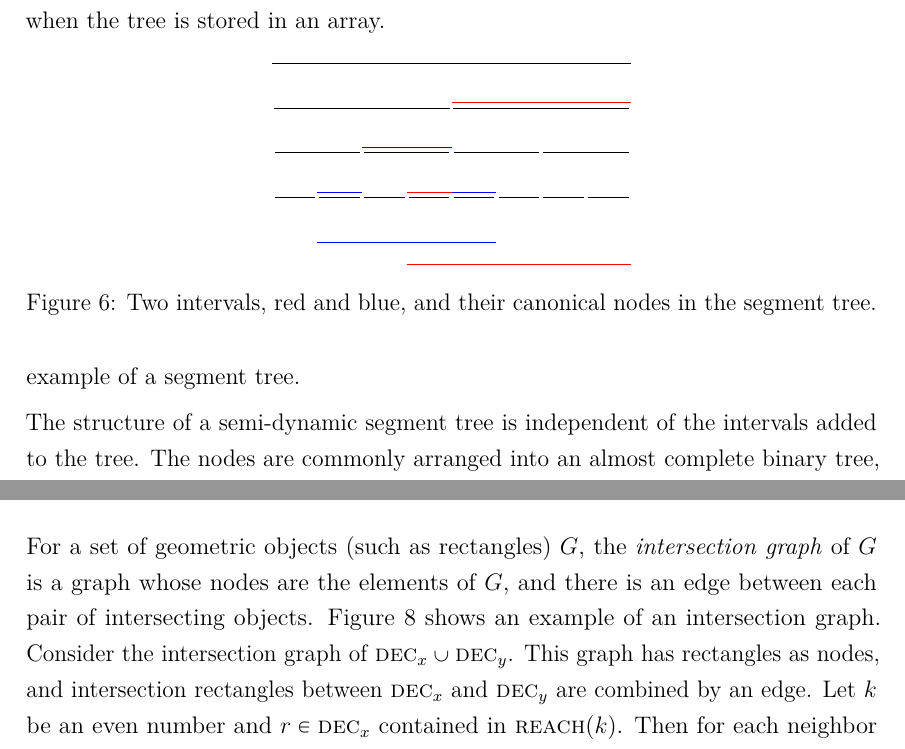
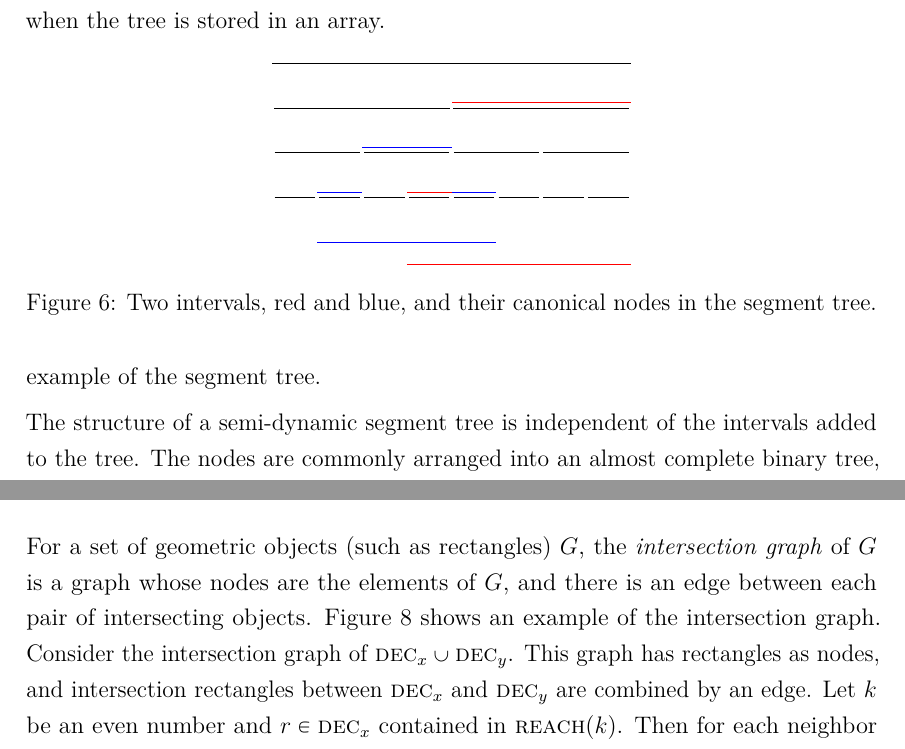
Before and after one commit to sisu/gradu, a LaTeX document (gradu.tex): two parts of pages 22 and 37 of 56, joined at a grey line, cut so that both start at the same text. Compiled offline with pdfLaTeX.

Commit message:
a -> the

```diff
--- a/gradu.tex
+++ b/gradu.tex
@@ -738,7 +738,7 @@ Each branch node $s$ has two child nodes \leftc{s} and \rightc{s}.
 The intervals of the children divide the parent interval into two parts:
 $\inter{s}=\inter{\leftc{s}}\cup\inter{\rightc{s}}$, $\inter{\leftc{s}}\cap\inter{\rightc{s}}=\emptyset$.
 The root node corresponds the largest supported interval \range{\epts[1]}{\epts[\segsize]}, and the leaf nodes correspond to the smallest possible intervals \range{\epts[i]}{\epts[i+1]}.
-Figure~\ref{fig:segtree} shows an example of a segment tree.
+Figure~\ref{fig:segtree} shows an example of the segment tree.
 
 \begin{figure}\centering
 	\includegraphics[scale=0.7,page=1]{fig/segtree}
@@ -1290,7 +1290,7 @@ For odd $k$ we form \reach{k+1} by illuminating in vertical direction from \reac
 \end{figure}
 
 For a set of geometric objects (such as rectangles) $G$, the \emph{intersection graph} of $G$ is a graph whose nodes are the elements of $G$, and there is an edge between each pair of intersecting objects.
-Figure~\ref{fig:inter} shows an example of an intersection graph.
+Figure~\ref{fig:inter} shows an example of the intersection graph.
 Consider the intersection graph of $\decomp{x}\cup\decomp{y}$.
 This graph has rectangles as nodes, and intersection rectangles between \decomp{x} and \decomp{y} are combined by an edge.
 Let $k$ be an even number and $r\in\decomp{x}$ contained in \reach{k}.
```
